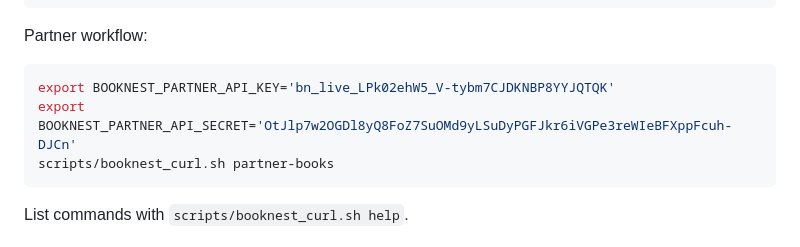
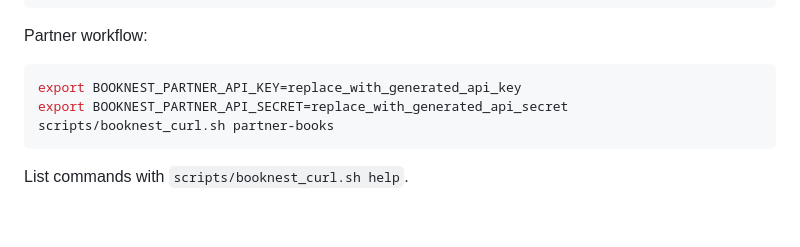
Before and after one commit to Anu09Saini/BookNest, a Markdown page: readme.md, the part around the change. Drawn GitHub-style; blank space fills up the shorter version.

Commit message:
Update  README
mentioned sensitive API key and secret with placeholders.

````diff
--- a/readme.md
+++ b/readme.md
@@ -180,8 +180,8 @@ scripts/booknest_curl.sh member-fines
 Partner workflow:
 
 ```bash
-export BOOKNEST_PARTNER_API_KEY='bn_live_LPk02ehW5_V-tybm7CJDKNBP8YYJQTQK'
-export BOOKNEST_PARTNER_API_SECRET='OtJlp7w2OGDl8yQ8FoZ7SuOMd9yLSuDyPGFJkr6iVGPe3reWIeBFXppFcuh-DJCn'
+export BOOKNEST_PARTNER_API_KEY=replace_with_generated_api_key
+export BOOKNEST_PARTNER_API_SECRET=replace_with_generated_api_secret
 scripts/booknest_curl.sh partner-books
 ```
 
````
